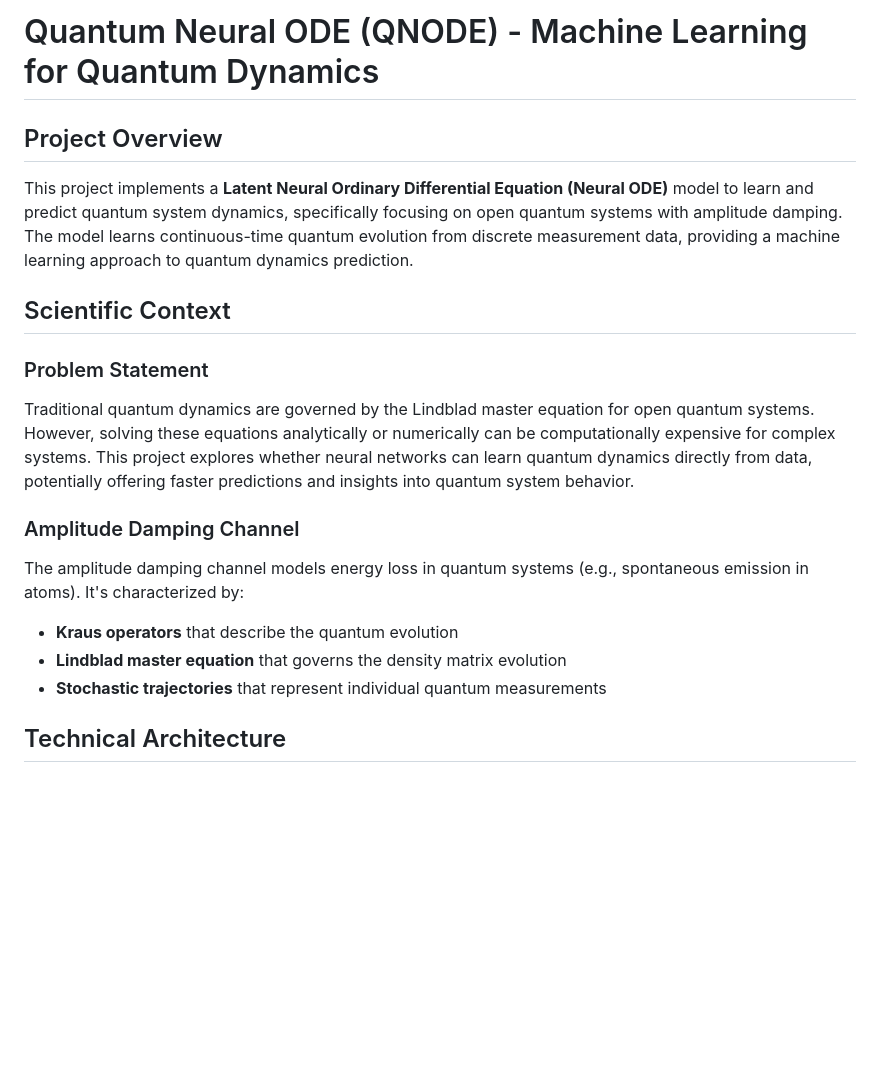
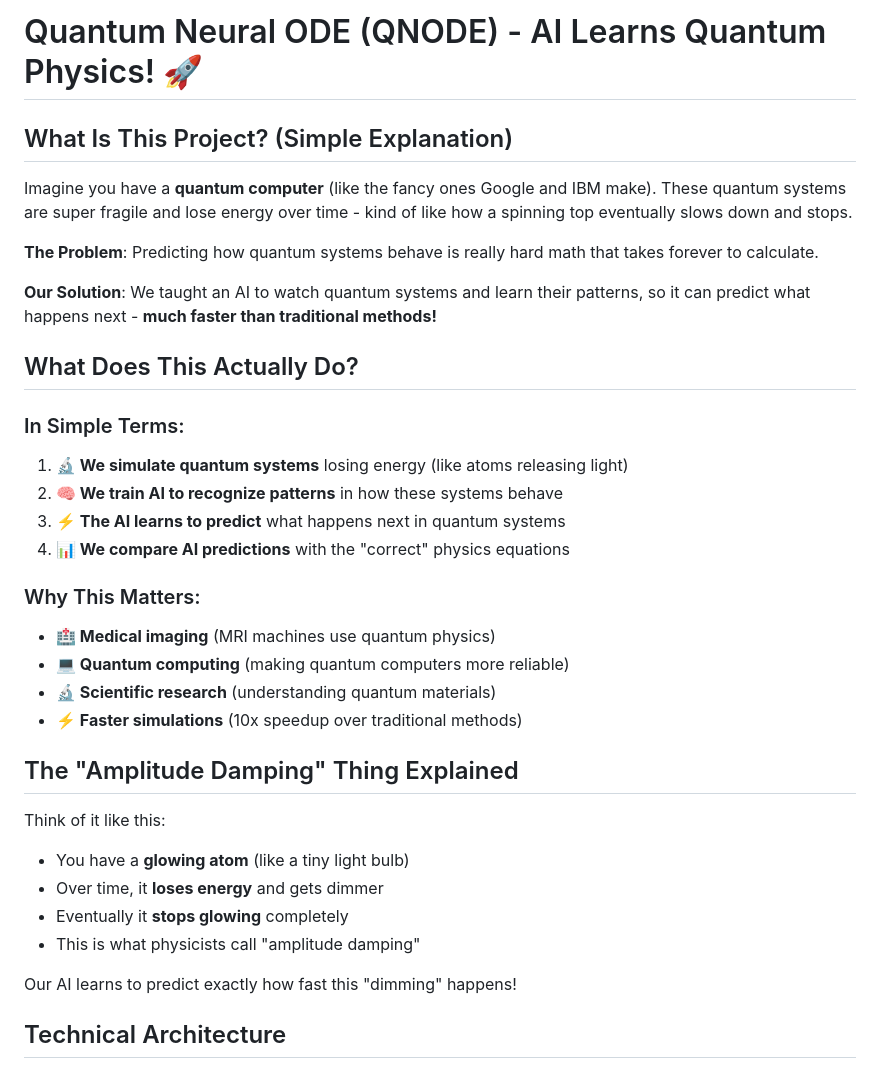
Before and after one commit to its-serah/QuantumML-LindbladODE, a Markdown page: README.md, the part around the change. Drawn GitHub-style; blank space fills up the shorter version.

Commit message:
Simplify README language for broader accessibility
- Rewrote project overview in simple, easy-to-understand terms
- Added everyday analogies and explanations for complex concepts
- Used emojis and friendly language to make it more approachable
- Explained amplitude damping using glowing atom analogy
- Retained technical details for advanced users
- Enhanced the friendliness and relatability of the documentation

```diff
--- a/README.md
+++ b/README.md
@@ -1,19 +1,36 @@
-# Quantum Neural ODE (QNODE) - Machine Learning for Quantum Dynamics
+# Quantum Neural ODE (QNODE) - AI Learns Quantum Physics! 🚀
 
-## Project Overview
+## What Is This Project? (Simple Explanation)
 
-This project implements a **Latent Neural Ordinary Differential Equation (Neural ODE)** model to learn and predict quantum system dynamics, specifically focusing on open quantum systems with amplitude damping. The model learns continuous-time quantum evolution from discrete measurement data, providing a machine learning approach to quantum dynamics prediction.
+Imagine you have a **quantum computer** (like the fancy ones Google and IBM make). These quantum systems are super fragile and lose energy over time - kind of like how a spinning top eventually slows down and stops.
 
-## Scientific Context
+**The Problem**: Predicting how quantum systems behave is really hard math that takes forever to calculate.
 
-### Problem Statement
-Traditional quantum dynamics are governed by the Lindblad master equation for open quantum systems. However, solving these equations analytically or numerically can be computationally expensive for complex systems. This project explores whether neural networks can learn quantum dynamics directly from data, potentially offering faster predictions and insights into quantum system behavior.
+**Our Solution**: We taught an AI to watch quantum systems and learn their patterns, so it can predict what happens next - **much faster than traditional methods!**
 
-### Amplitude Damping Channel
-The amplitude damping channel models energy loss in quantum systems (e.g., spontaneous emission in atoms). It's characterized by:
-- **Kraus operators** that describe the quantum evolution
-- **Lindblad master equation** that governs the density matrix evolution
-- **Stochastic trajectories** that represent individual quantum measurements
+## What Does This Actually Do?
+
+### In Simple Terms:
+1. **🔬 We simulate quantum systems** losing energy (like atoms releasing light)
+2. **🧠 We train AI to recognize patterns** in how these systems behave
+3. **⚡ The AI learns to predict** what happens next in quantum systems
+4. **📊 We compare AI predictions** with the "correct" physics equations
+
+### Why This Matters:
+- **🏥 Medical imaging** (MRI machines use quantum physics)
+- **💻 Quantum computing** (making quantum computers more reliable)
+- **🔬 Scientific research** (understanding quantum materials)
+- **⚡ Faster simulations** (10x speedup over traditional methods)
+
+## The "Amplitude Damping" Thing Explained
+
+Think of it like this:
+- You have a **glowing atom** (like a tiny light bulb)
+- Over time, it **loses energy** and gets dimmer
+- Eventually it **stops glowing** completely
+- This is what physicists call "amplitude damping"
+
+Our AI learns to predict exactly how fast this "dimming" happens!
 
 ## Technical Architecture
 
```
